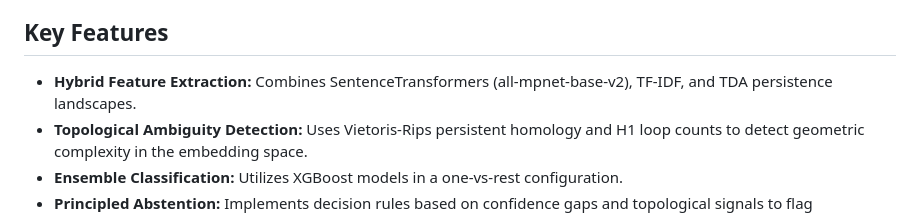
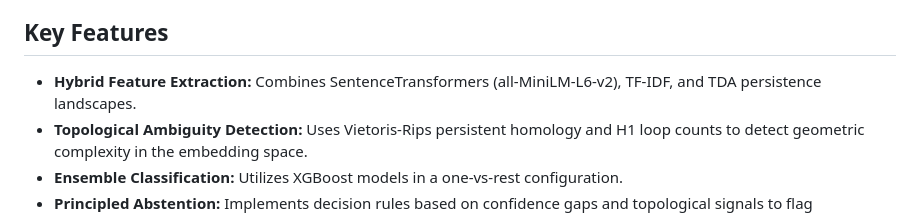
Before and after one commit to rajeetvk/Project_Report, a Markdown page: README.md, the part around the change. Rendered like a GitHub page.

Commit message:
Correct embedder model name in README from mpnet to MiniLM

```diff
--- a/README.md
+++ b/README.md
@@ -6,7 +6,7 @@ A B.Tech Project Report by **Arjeet Singh** (230101078), submitted to the Depart
 This project presents a novel classification pipeline for detecting emotional states from textual data while explicitly quantifying semantic uncertainty. Unlike conventional NLP models that force a classification on every input, this system leverages **Topological Data Analysis (TDA)** to identify "Ambiguous" cases where the semantic content is unclear or sits on the boundary between emotion classes (Positive, Negative, Neutral).
 
 ## Key Features
-- **Hybrid Feature Extraction:** Combines SentenceTransformers (all-mpnet-base-v2), TF-IDF, and TDA persistence landscapes.
+- **Hybrid Feature Extraction:** Combines SentenceTransformers (all-MiniLM-L6-v2), TF-IDF, and TDA persistence landscapes.
 - **Topological Ambiguity Detection:** Uses Vietoris-Rips persistent homology and H1 loop counts to detect geometric complexity in the embedding space.
 - **Ensemble Classification:** Utilizes XGBoost models in a one-vs-rest configuration.
 - **Principled Abstention:** Implements decision rules based on confidence gaps and topological signals to flag ambiguous inputs.
```
